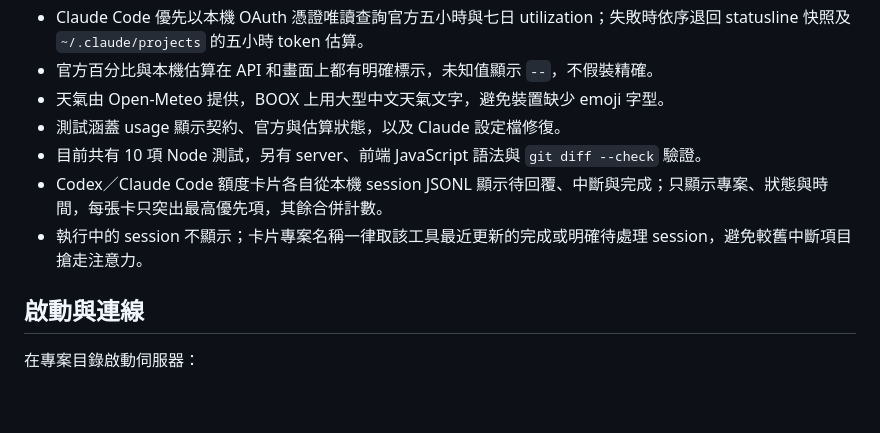
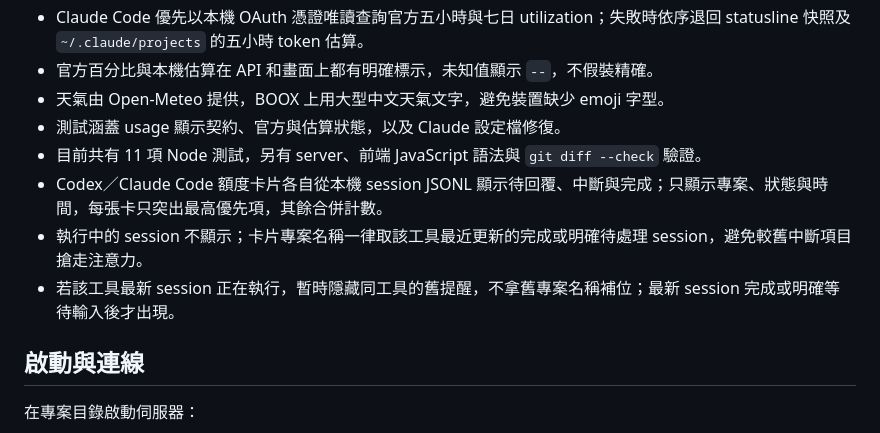
Before and after one commit to dmvpchou/einkdashboard, a Markdown page: PROJECT-RECAP.md, the part around the change. Rendered like a GitHub page; blank space fills up the shorter version.

```diff
--- a/PROJECT-RECAP.md
+++ b/PROJECT-RECAP.md
@@ -18,9 +18,10 @@
 - 官方百分比與本機估算在 API 和畫面上都有明確標示，未知值顯示 `--`，不假裝精確。
 - 天氣由 Open-Meteo 提供，BOOX 上用大型中文天氣文字，避免裝置缺少 emoji 字型。
 - 測試涵蓋 usage 顯示契約、官方與估算狀態，以及 Claude 設定檔修復。
-- 目前共有 10 項 Node 測試，另有 server、前端 JavaScript 語法與 `git diff --check` 驗證。
+- 目前共有 11 項 Node 測試，另有 server、前端 JavaScript 語法與 `git diff --check` 驗證。
 - Codex／Claude Code 額度卡片各自從本機 session JSONL 顯示待回覆、中斷與完成；只顯示專案、狀態與時間，每張卡只突出最高優先項，其餘合併計數。
 - 執行中的 session 不顯示；卡片專案名稱一律取該工具最近更新的完成或明確待處理 session，避免較舊中斷項目搶走注意力。
+- 若該工具最新 session 正在執行，暫時隱藏同工具的舊提醒，不拿舊專案名稱補位；最新 session 完成或明確等待輸入後才出現。
 
 ## 啟動與連線
 
```
Also changed, not shown: README.md (+5 -0 lines).
